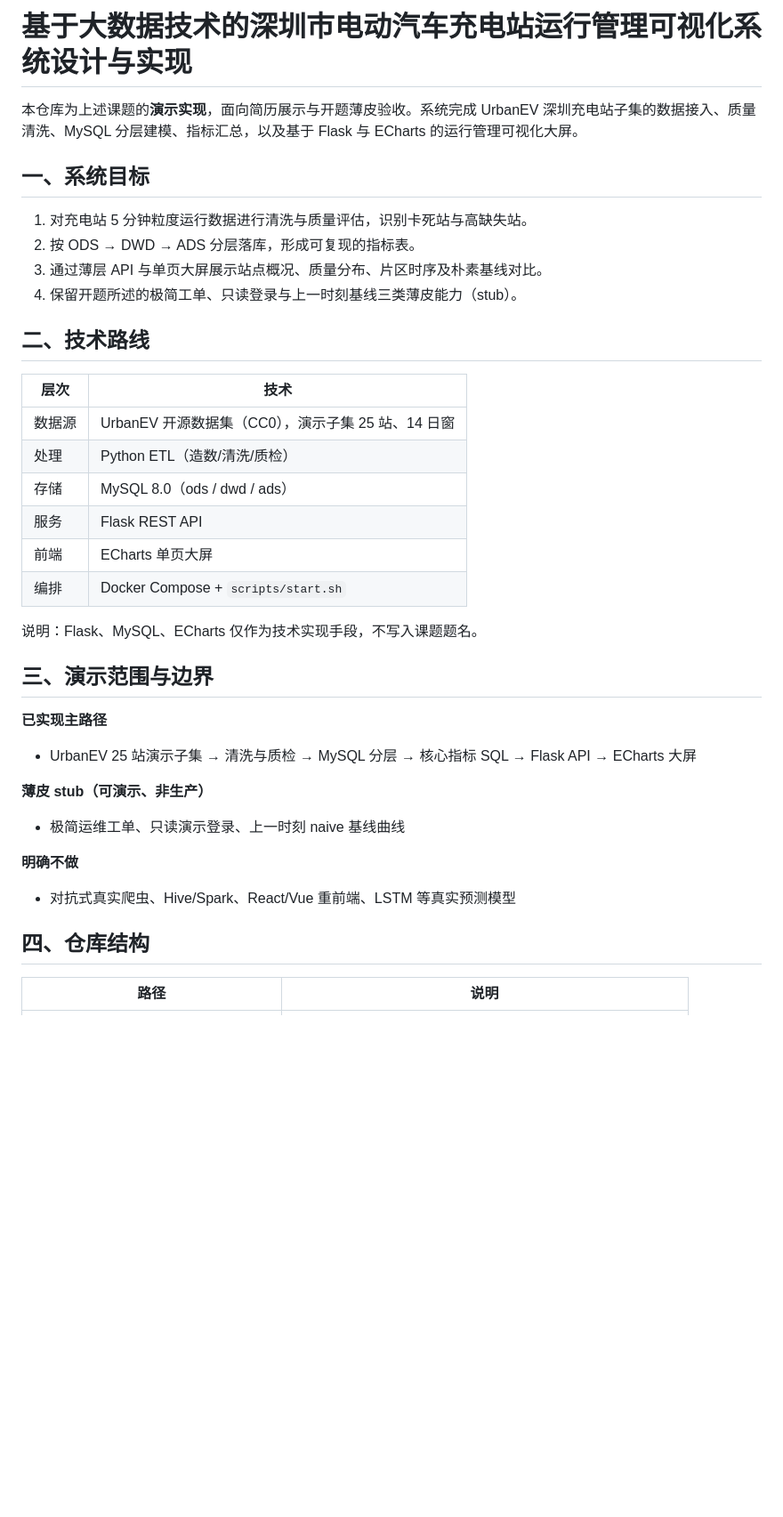
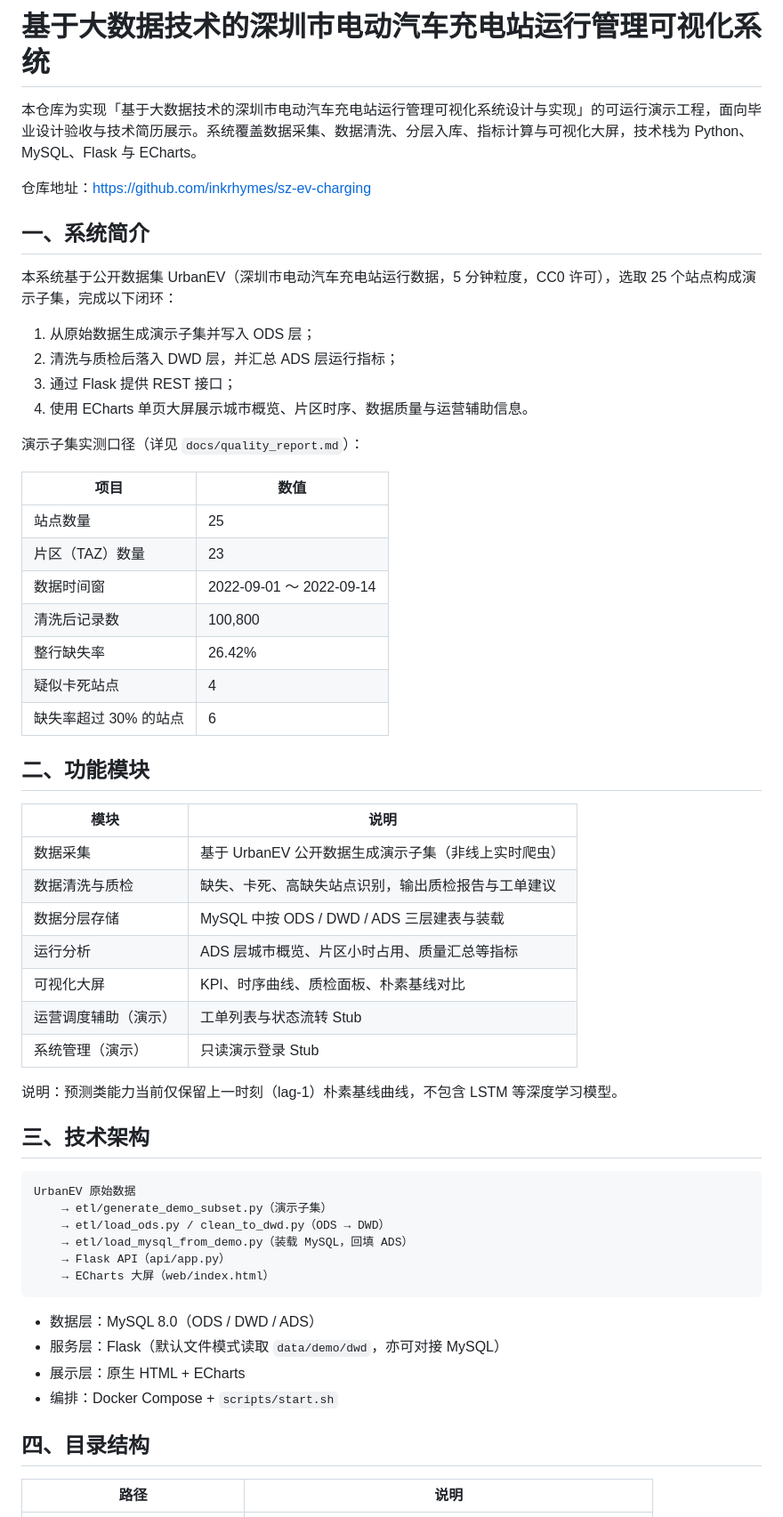
Before and after one commit to inkrhymes/sz-ev-charging, a Markdown page: README.md, the part around one of its changes. Shown at 89% size. Drawn GitHub-style; blank space fills up the shorter version.

Commit message:
docs: rewrite README in formal project style

````diff
--- a/README.md
+++ b/README.md
@@ -1,42 +1,61 @@
-# 基于大数据技术的深圳市电动汽车充电站运行管理可视化系统设计与实现
+# 基于大数据技术的深圳市电动汽车充电站运行管理可视化系统
 
-本仓库为上述课题的**演示实现**，面向简历展示与开题薄皮验收。系统完成 UrbanEV 深圳充电站子集的数据接入、质量清洗、MySQL 分层建模、指标汇总，以及基于 Flask 与 ECharts 的运行管理可视化大屏。
+本仓库为实现「基于大数据技术的深圳市电动汽车充电站运行管理可视化系统设计与实现」的可运行演示工程，面向毕业设计验收与技术简历展示。系统覆盖数据采集、数据清洗、分层入库、指标计算与可视化大屏，技术栈为 Python、MySQL、Flask 与 ECharts。
 
-## 一、系统目标
+仓库地址：https://github.com/inkrhymes/sz-ev-charging
 
-1. 对充电站 5 分钟粒度运行数据进行清洗与质量评估，识别卡死站与高缺失站。
-2. 按 ODS → DWD → ADS 分层落库，形成可复现的指标表。
-3. 通过薄层 API 与单页大屏展示站点概况、质量分布、片区时序及朴素基线对比。
-4. 保留开题所述的极简工单、只读登录与上一时刻基线三类薄皮能力（stub）。
+## 一、系统简介
 
-## 二、技术路线
+本系统基于公开数据集 UrbanEV（深圳市电动汽车充电站运行数据，5 分钟粒度，CC0 许可），选取 25 个站点构成演示子集，完成以下闭环：
 
-| 层次 | 技术 |
+1. 从原始数据生成演示子集并写入 ODS 层；
+2. 清洗与质检后落入 DWD 层，并汇总 ADS 层运行指标；
+3. 通过 Flask 提供 REST 接口；
+4. 使用 ECharts 单页大屏展示城市概览、片区时序、数据质量与运营辅助信息。
+
+演示子集实测口径（详见 `docs/quality_report.md`）：
+
+| 项目 | 数值 |
 |------|------|
-| 数据源 | UrbanEV 开源数据集（CC0），演示子集 25 站、14 日窗 |
-| 处理 | Python ETL（造数/清洗/质检） |
-| 存储 | MySQL 8.0（ods / dwd / ads） |
-| 服务 | Flask REST API |
-| 前端 | ECharts 单页大屏 |
-| 编排 | Docker Compose + `scripts/start.sh` |
+| 站点数量 | 25 |
+| 片区（TAZ）数量 | 23 |
+| 数据时间窗 | 2022-09-01 ～ 2022-09-14 |
+| 清洗后记录数 | 100,800 |
+| 整行缺失率 | 26.42% |
+| 疑似卡死站点 | 4 |
+| 缺失率超过 30% 的站点 | 6 |
 
-说明：Flask、MySQL、ECharts 仅作为技术实现手段，不写入课题题名。
+## 二、功能模块
 
-## 三、演示范围与边界
+| 模块 | 说明 |
+|------|------|
+| 数据采集 | 基于 UrbanEV 公开数据生成演示子集（非线上实时爬虫） |
+| 数据清洗与质检 | 缺失、卡死、高缺失站点识别，输出质检报告与工单建议 |
+| 数据分层存储 | MySQL 中按 ODS / DWD / ADS 三层建表与装载 |
+| 运行分析 | ADS 层城市概览、片区小时占用、质量汇总等指标 |
+| 可视化大屏 | KPI、时序曲线、质检面板、朴素基线对比 |
+| 运营调度辅助（演示） | 工单列表与状态流转 Stub |
+| 系统管理（演示） | 只读演示登录 Stub |
 
-**已实现主路径**
+说明：预测类能力当前仅保留上一时刻（lag-1）朴素基线曲线，不包含 LSTM 等深度学习模型。
 
-- UrbanEV 25 站演示子集 → 清洗与质检 → MySQL 分层 → 核心指标 SQL → Flask API → ECharts 大屏
+## 三、技术架构
 
-**薄皮 stub（可演示、非生产）**
+```
+UrbanEV 原始数据
+    → etl/generate_demo_subset.py（演示子集）
+    → etl/load_ods.py / clean_to_dwd.py（ODS → DWD）
+    → etl/load_mysql_from_demo.py（装载 MySQL，回填 ADS）
+    → Flask API（api/app.py）
+    → ECharts 大屏（web/index.html）
+```
 
-- 极简运维工单、只读演示登录、上一时刻 naive 基线曲线
+- 数据层：MySQL 8.0（ODS / DWD / ADS）
+- 服务层：Flask（默认文件模式读取 `data/demo/dwd`，亦可对接 MySQL）
+- 展示层：原生 HTML + ECharts
+- 编排：Docker Compose + `scripts/start.sh`
 
-**明确不做**
-
-- 对抗式真实爬虫、Hive/Spark、React/Vue 重前端、LSTM 等真实预测模型
-
-## 四、仓库结构
+## 四、目录结构
 
 | 路径 | 说明 |
 |------|------|
````
Also changed, not shown: other parts of README.md (+63 -41 lines).
